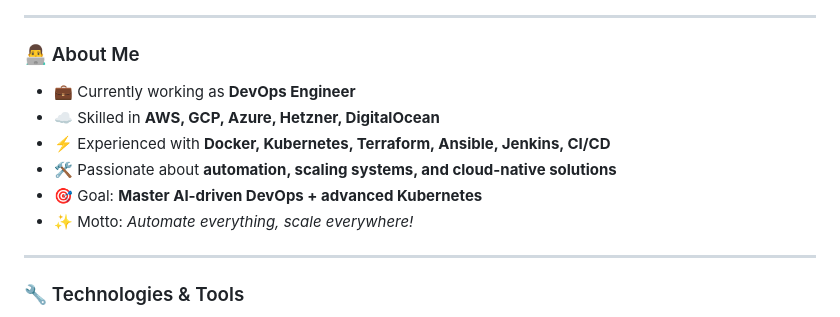
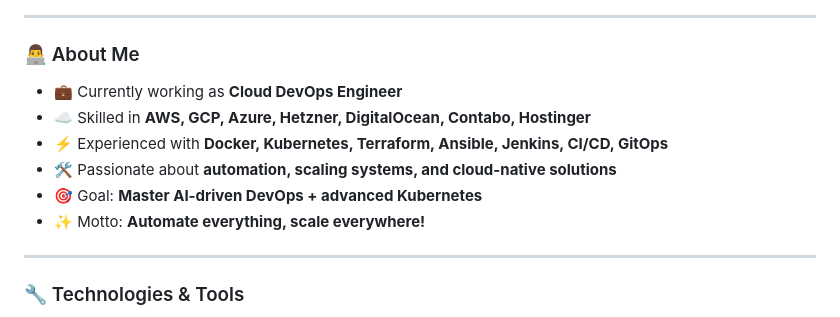
Before and after one commit to voidmeet/voidmeet, a Markdown page: README.md, the part around the change printed below. Rendered like a GitHub page.

```diff
--- a/README.md
+++ b/README.md
@@ -16,12 +16,12 @@
 ---
 
 ### 👨‍💻 About Me
-- 💼 Currently working as **DevOps Engineer**
-- ☁️ Skilled in **AWS, GCP, Azure, Hetzner, DigitalOcean**
-- ⚡ Experienced with **Docker, Kubernetes, Terraform, Ansible, Jenkins, CI/CD**
+- 💼 Currently working as **Cloud DevOps Engineer**
+- ☁️ Skilled in **AWS, GCP, Azure, Hetzner, DigitalOcean, Contabo, Hostinger**
+- ⚡ Experienced with **Docker, Kubernetes, Terraform, Ansible, Jenkins, CI/CD, GitOps**
 - 🛠️ Passionate about **automation, scaling systems, and cloud-native solutions**
 - 🎯 Goal: **Master AI-driven DevOps + advanced Kubernetes**
-- ✨ Motto: *Automate everything, scale everywhere!*
+- ✨ Motto: **Automate everything, scale everywhere!**
 
 ---
 
```
Also changed, not shown: other parts of README.md (+1 -0 lines).
